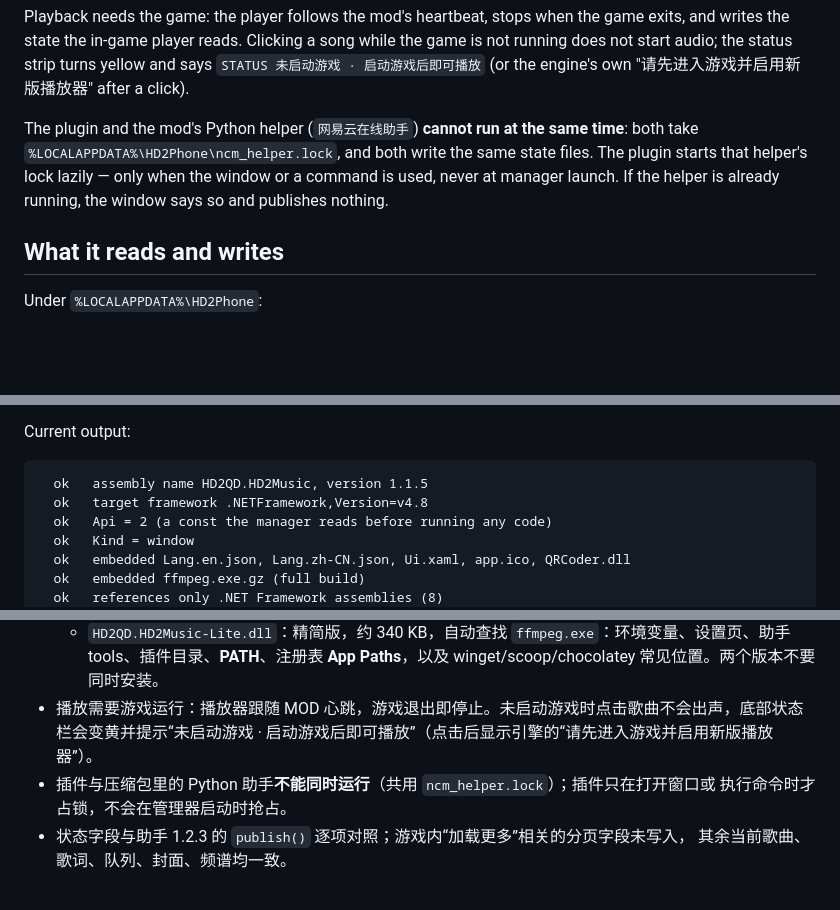
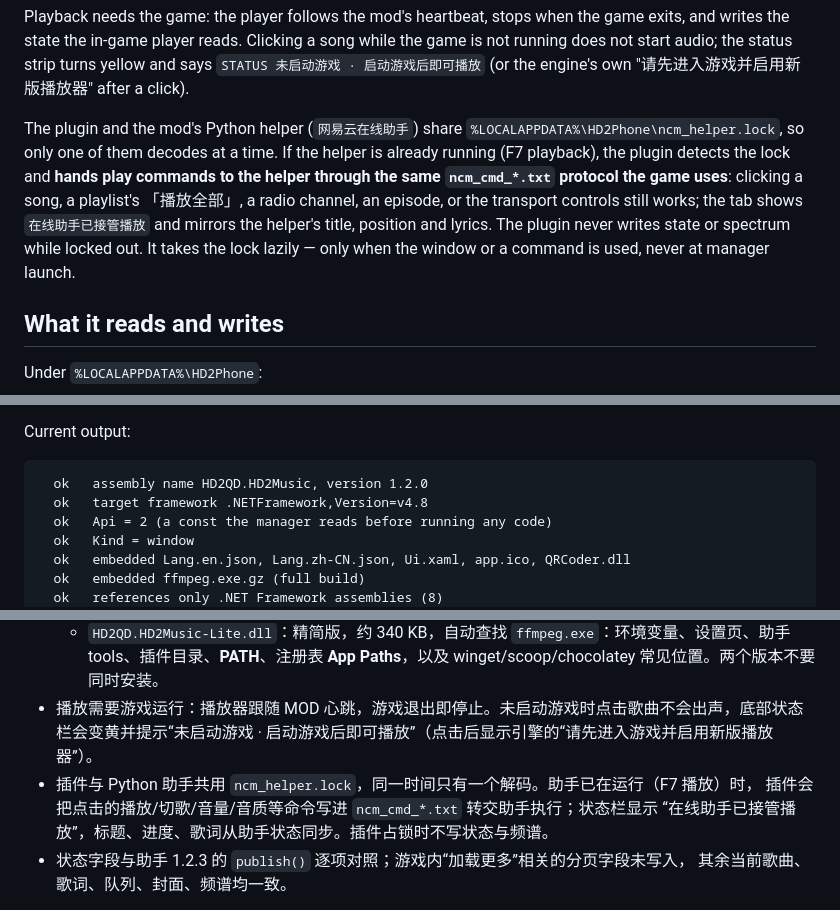
Before and after one commit to ahe-meow/hd2qd-hd2music, a Markdown page: README.md, 3 parts joined by grey strips. Drawn GitHub-style; blank space fills up the shorter version.

Commit message:
Hand playback to the mod helper when it owns the lock, 1.2.0

````diff
--- a/README.md
+++ b/README.md
@@ -75,10 +75,14 @@ writes the state the in-game player reads. Clicking a song while the game is not
 start audio; the status strip turns yellow and says `STATUS 未启动游戏 · 启动游戏后即可播放`
 (or the engine's own "请先进入游戏并启用新版播放器" after a click).
 
-The plugin and the mod's Python helper (`网易云在线助手`) **cannot run at the same time**: both
-take `%LOCALAPPDATA%\HD2Phone\ncm_helper.lock`, and both write the same state files. The plugin
-starts that helper's lock lazily — only when the window or a command is used, never at manager
-launch. If the helper is already running, the window says so and publishes nothing.
+The plugin and the mod's Python helper (`网易云在线助手`) share
+`%LOCALAPPDATA%\HD2Phone\ncm_helper.lock`, so only one of them decodes at a time. If the helper
+is already running (F7 playback), the plugin detects the lock and **hands play commands to the
+helper through the same `ncm_cmd_*.txt` protocol the game uses**: clicking a song, a playlist's
+「播放全部」, a radio channel, an episode, or the transport controls still works; the tab shows
+`在线助手已接管播放` and mirrors the helper's title, position and lyrics. The plugin never writes
+state or spectrum while locked out. It takes the lock lazily — only when the window or a command
+is used, never at manager launch.
 
 ## What it reads and writes
 
@@ -152,7 +156,7 @@ the fallback window and the login window off-screen. It needs no game, network o
 Current output:
 
 ```
-  ok   assembly name HD2QD.HD2Music, version 1.1.5
+  ok   assembly name HD2QD.HD2Music, version 1.2.0
   ok   target framework .NETFramework,Version=v4.8
   ok   Api = 2 (a const the manager reads before running any code)
   ok   Kind = window
@@ -213,8 +217,9 @@ MIT — see [LICENSE](LICENSE).
   - `HD2QD.HD2Music.dll`：完整版，约 29 MB，内置 FFmpeg，首次启动自动释放。
   - `HD2QD.HD2Music-Lite.dll`：精简版，约 340 KB，自动查找 `ffmpeg.exe`：环境变量、设置页、助手 tools、插件目录、**PATH**、注册表 **App Paths**，以及 winget/scoop/chocolatey 常见位置。两个版本不要同时安装。
 - 播放需要游戏运行：播放器跟随 MOD 心跳，游戏退出即停止。未启动游戏时点击歌曲不会出声，底部状态栏会变黄并提示“未启动游戏 · 启动游戏后即可播放”（点击后显示引擎的“请先进入游戏并启用新版播放器”）。
-- 插件与压缩包里的 Python 助手**不能同时运行**（共用 `ncm_helper.lock`）；插件只在打开窗口或
-  执行命令时才占锁，不会在管理器启动时抢占。
+- 插件与 Python 助手共用 `ncm_helper.lock`，同一时间只有一个解码。助手已在运行（F7 播放）时，
+  插件会把点击的播放/切歌/音量/音质等命令写进 `ncm_cmd_*.txt` 转交助手执行；状态栏显示
+  “在线助手已接管播放”，标题、进度、歌词从助手状态同步。插件占锁时不写状态与频谱。
 - 状态字段与助手 1.2.3 的 `publish()` 逐项对照；游戏内“加载更多”相关的分页字段未写入，
   其余当前歌曲、歌词、队列、封面、频谱均一致。
 
````
Also changed, not shown: docs/window.png, 3 other files.
